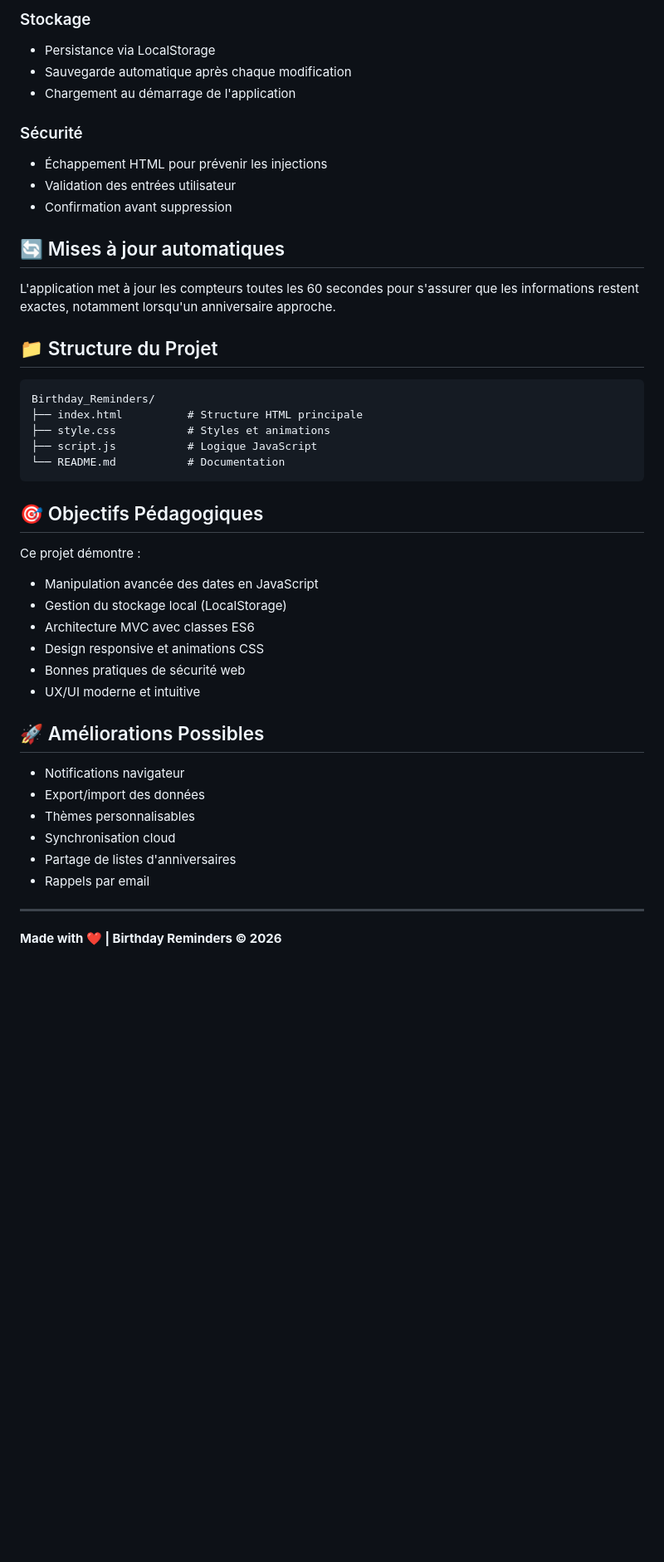
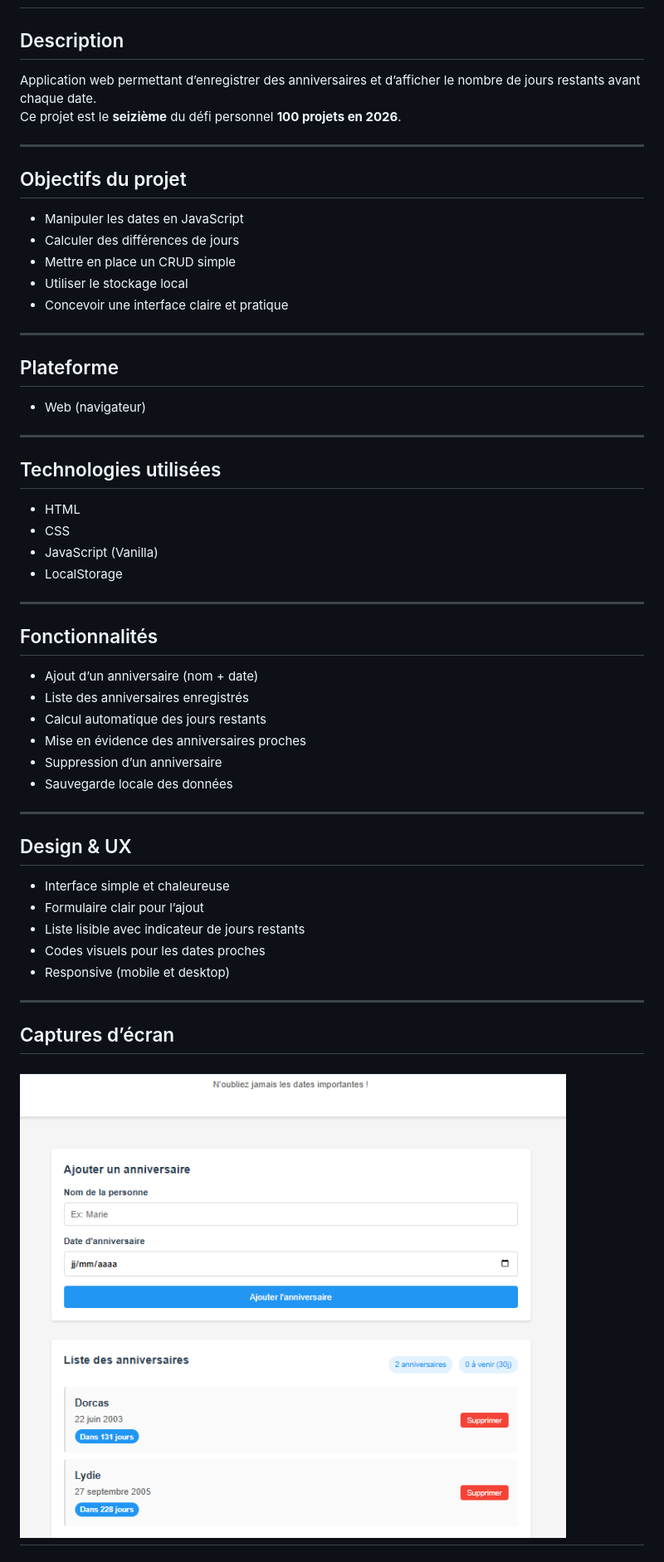
Before and after one commit to OYKLd/Birthday_Reminders, a Markdown page: README.md, the part around one of its changes. Shown at 83% size. GitHub-like rendering; pictures changed too: image.png (added); blank space fills up the shorter version.

````diff
--- a/README.md
+++ b/README.md
@@ -64,46 +3,51 @@ Une application web moderne pour gérer vos rappels d'anniversaires avec une int
-### Stockage
-- Persistance via LocalStorage
-- Sauvegarde automatique après chaque modification
-- Chargement au démarrage de l'application
-
-### Sécurité
-- Échappement HTML pour prévenir les injections
-- Validation des entrées utilisateur
-- Confirmation avant suppression
-
-## 🔄 Mises à jour automatiques
-
-L'application met à jour les compteurs toutes les 60 secondes pour s'assurer que les informations restent exactes, notamment lorsqu'un anniversaire approche.
-
-## 📁 Structure du Projet
-
-```
-Birthday_Reminders/
-├── index.html          # Structure HTML principale
-├── style.css           # Styles et animations
-├── script.js           # Logique JavaScript
-└── README.md           # Documentation
-```
-
-## 🎯 Objectifs Pédagogiques
-
-Ce projet démontre :
-- Manipulation avancée des dates en JavaScript
-- Gestion du stockage local (LocalStorage)
-- Architecture MVC avec classes ES6
-- Design responsive et animations CSS
-- Bonnes pratiques de sécurité web
-- UX/UI moderne et intuitive
-
-## 🚀 Améliorations Possibles
-
-- Notifications navigateur
-- Export/import des données
-- Thèmes personnalisables
-- Synchronisation cloud
-- Partage de listes d'anniversaires
-- Rappels par email
+## Description
+Application web permettant d’enregistrer des anniversaires et d’afficher le nombre de jours restants avant chaque date.
+Ce projet est le **seizième** du défi personnel **100 projets en 2026**.
 
 ---
 
-**Made with ❤️ | Birthday Reminders © 2026**
+## Objectifs du projet
+- Manipuler les dates en JavaScript
+- Calculer des différences de jours
+- Mettre en place un CRUD simple
+- Utiliser le stockage local
+- Concevoir une interface claire et pratique
+
+---
+
+## Plateforme
+- Web (navigateur)
+
+---
+
+## Technologies utilisées
+- HTML
+- CSS
+- JavaScript (Vanilla)
+- LocalStorage
+
+---
+
+## Fonctionnalités
+- Ajout d’un anniversaire (nom + date)
+- Liste des anniversaires enregistrés
+- Calcul automatique des jours restants
+- Mise en évidence des anniversaires proches
+- Suppression d’un anniversaire
+- Sauvegarde locale des données
+
+---
+
+## Design & UX
+- Interface simple et chaleureuse
+- Formulaire clair pour l’ajout
+- Liste lisible avec indicateur de jours restants
+- Codes visuels pour les dates proches
+- Responsive (mobile et desktop)
+
+---
+
+## Captures d’écran
+![alt text](image.png)
+---
+
````
Also changed, not shown: other parts of README.md (+21 -62 lines).
